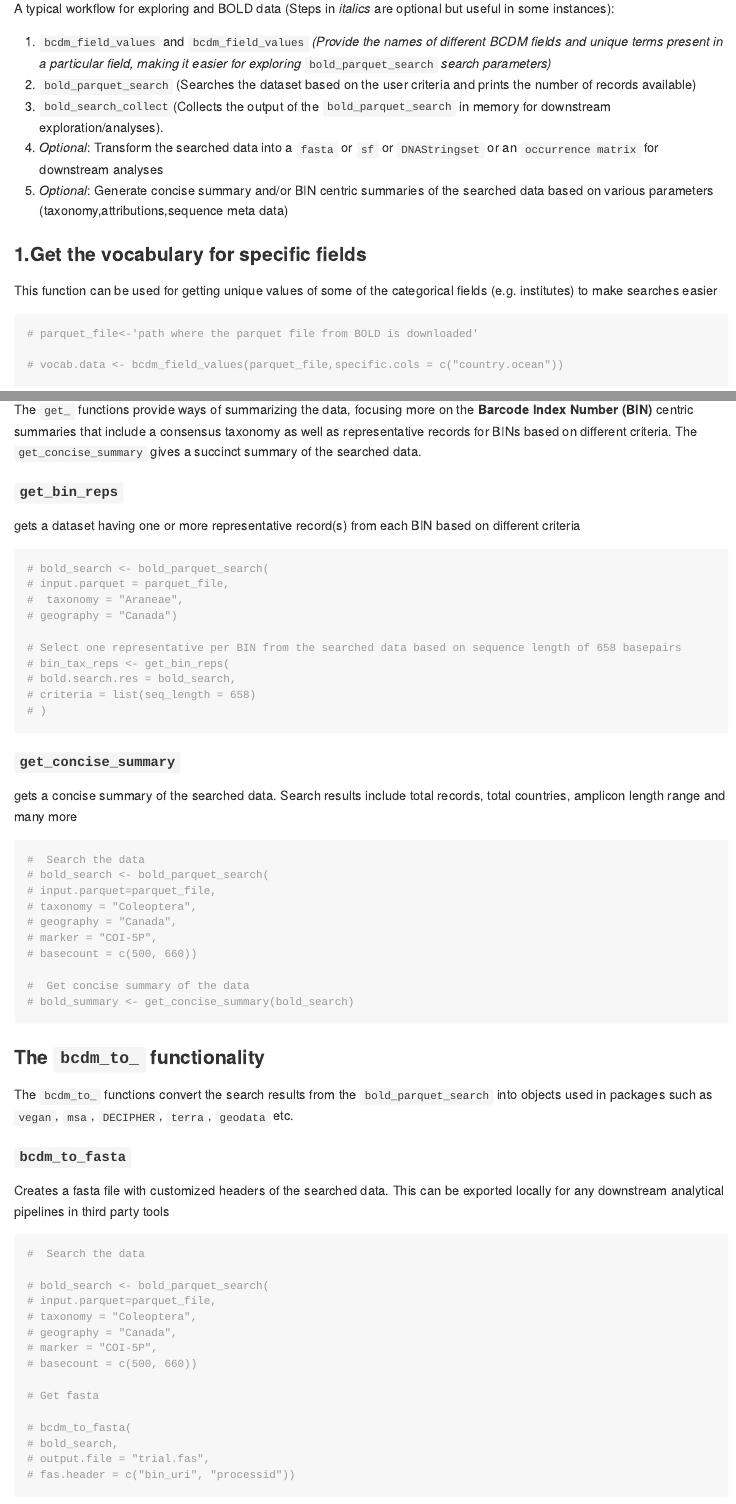
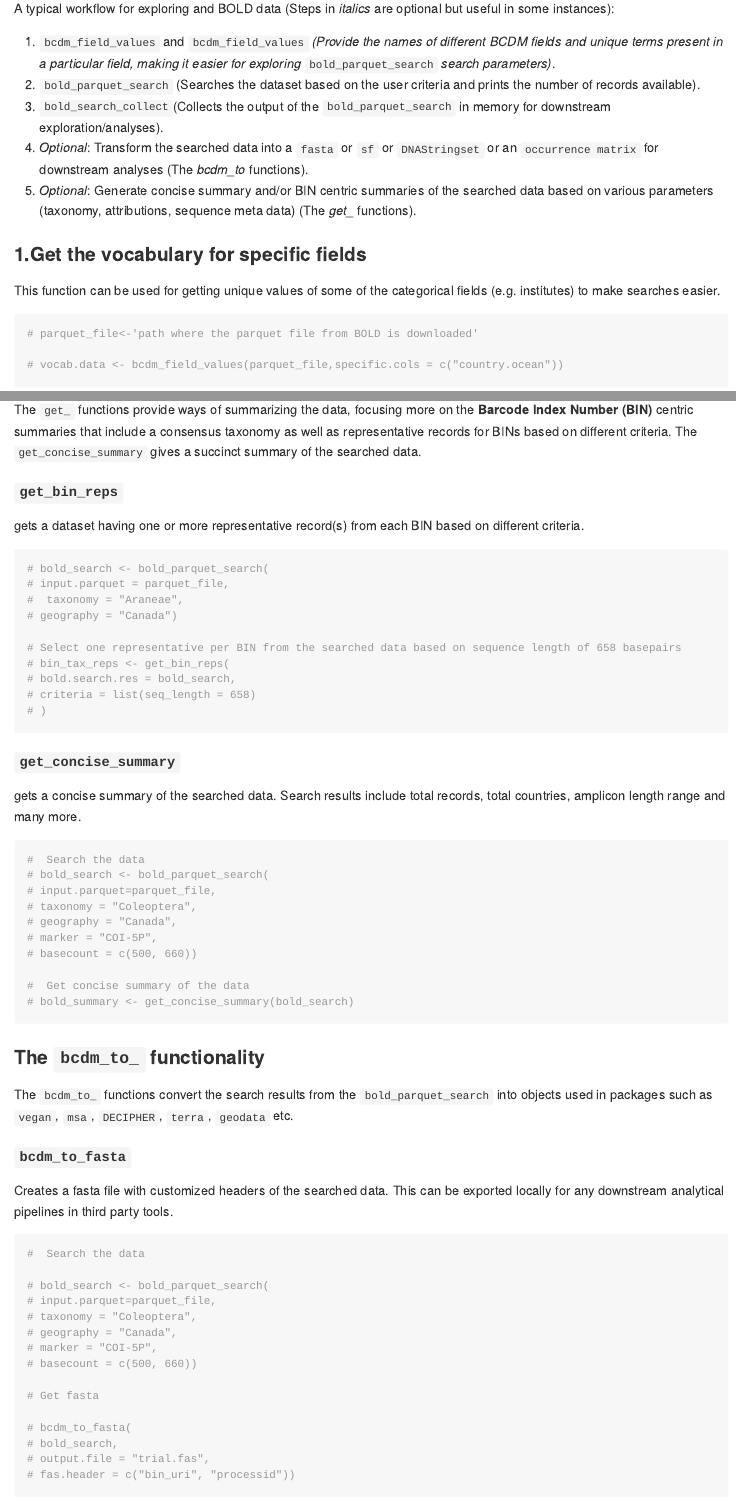
Before and after one commit to sameerpadhye/BOLD.NODE, an R Markdown document (README.Rmd): the page in a window 1100 px wide, from 1630 px down, and a second part further down, joined at a grey line. The pictures show the output file README.md that the author committed with the source, drawn offline in the style of GitHub.

Commit message:
readme update

````diff
--- a/README.Rmd
+++ b/README.Rmd
@@ -73,15 +73,15 @@ Users need to log into BOLD (<https://bench.boldsystems.org/index.php/Login/page
 
 A typical workflow for exploring and BOLD data (Steps in *italics* are optional but useful in some instances):
 
-1.  `bcdm_field_values` and `bcdm_field_values` *(Provide the names of different BCDM fields and unique terms present in a particular field, making it easier for exploring* `bold_parquet_search` *search parameters)*
-2.  `bold_parquet_search` (Searches the dataset based on the user criteria and prints the number of records available)
+1.  `bcdm_field_values` and `bcdm_field_values` *(Provide the names of different BCDM fields and unique terms present in a particular field, making it easier for exploring* `bold_parquet_search` *search parameters)*.
+2.  `bold_parquet_search` (Searches the dataset based on the user criteria and prints the number of records available).
 3.  `bold_search_collect`(Collects the output of the `bold_parquet_search` in memory for downstream exploration/analyses).
-4.  *Optional*: Transform the searched data into a `fasta` or `sf` or `DNAStringset` or an `occurrence matrix` for downstream analyses
-5.  *Optional*: Generate concise summary and/or BIN centric summaries of the searched data based on various parameters (taxonomy,attributions,sequence meta data)
+4.  *Optional*: Transform the searched data into a `fasta` or `sf` or `DNAStringset` or an `occurrence matrix` for downstream analyses (The *bcdm_to* functions).
+5.  *Optional*: Generate concise summary and/or BIN centric summaries of the searched data based on various parameters (taxonomy, attributions, sequence meta data) (The *get_* functions).
 
 ### 1.Get the vocabulary for specific fields
 
-This function can be used for getting unique values of some of the categorical fields (e.g. institutes) to make searches easier
+This function can be used for getting unique values of some of the categorical fields (e.g. institutes) to make searches easier.
 
 ```{r bcdm_field_values}
 # parquet_file<-'path where the parquet file from BOLD is downloaded'
@@ -160,7 +160,7 @@ The `get_` functions provide ways of summarizing the data, focusing more on the
 
 #### `get_bin_reps`
 
-gets a dataset having one or more representative record(s) from each BIN based on different criteria
+gets a dataset having one or more representative record(s) from each BIN based on different criteria.
 
 ```{r get-concise_summary,warning=F}
 # bold_search <- bold_parquet_search(
@@ -177,7 +177,7 @@ gets a dataset having one or more representative record(s) from each BIN based o
 
 #### `get_concise_summary`
 
-gets a concise summary of the searched data. Search results include total records, total countries, amplicon length range and many more
+gets a concise summary of the searched data. Search results include total records, total countries, amplicon length range and many more.
 
 ```{r get_concise_summary,warning=F}
 #  Search the data
@@ -198,7 +198,7 @@ The `bcdm_to_` functions convert the search results from the `bold_parquet_searc
 
 #### `bcdm_to_fasta`
 
-Creates a fasta file with customized headers of the searched data. This can be exported locally for any downstream analytical pipelines in third party tools
+Creates a fasta file with customized headers of the searched data. This can be exported locally for any downstream analytical pipelines in third party tools.
 
 ```{r bcdm_to_fasta,warning=F}
 #  Search the data
````
Also changed, not shown: README.md, README.Rmd (6 more changed lines).
